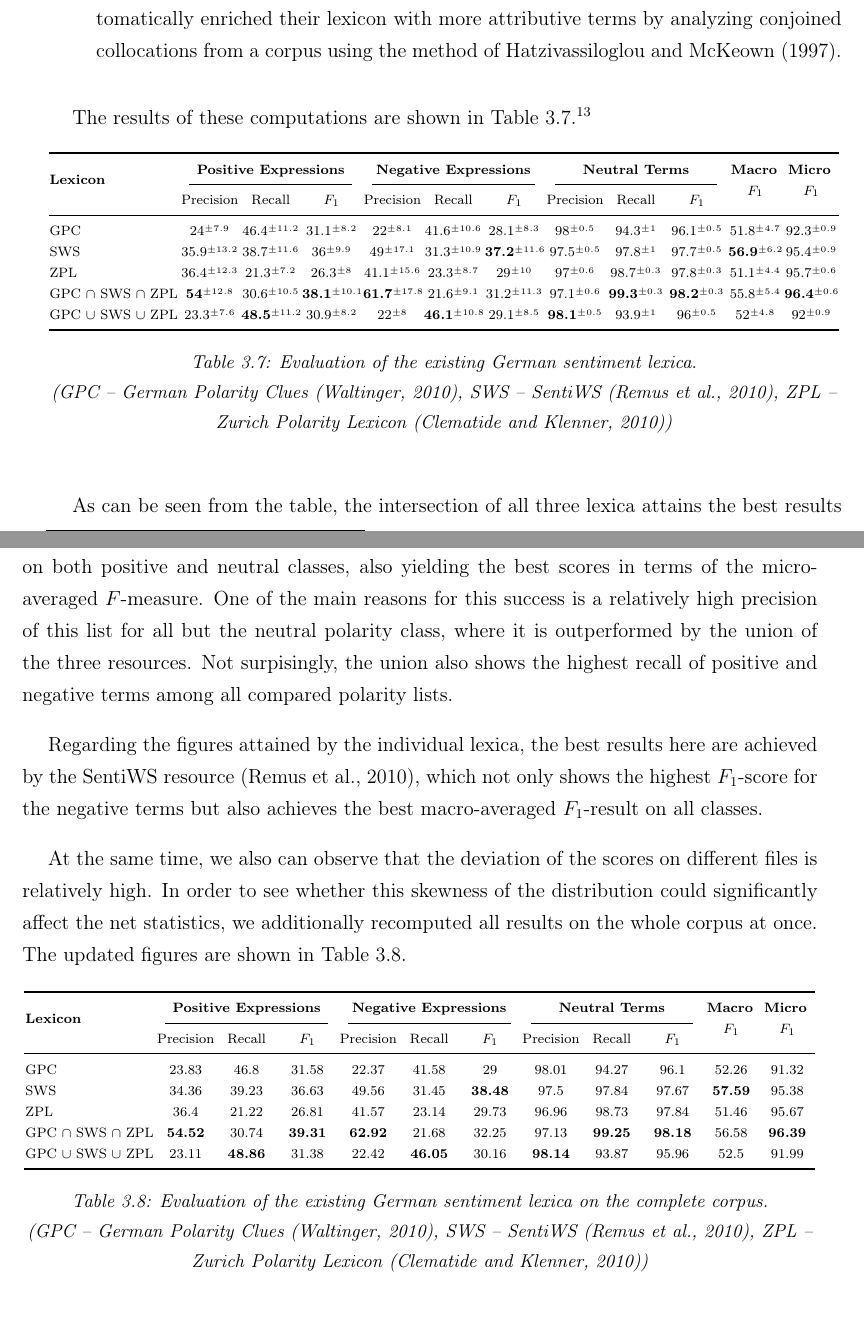
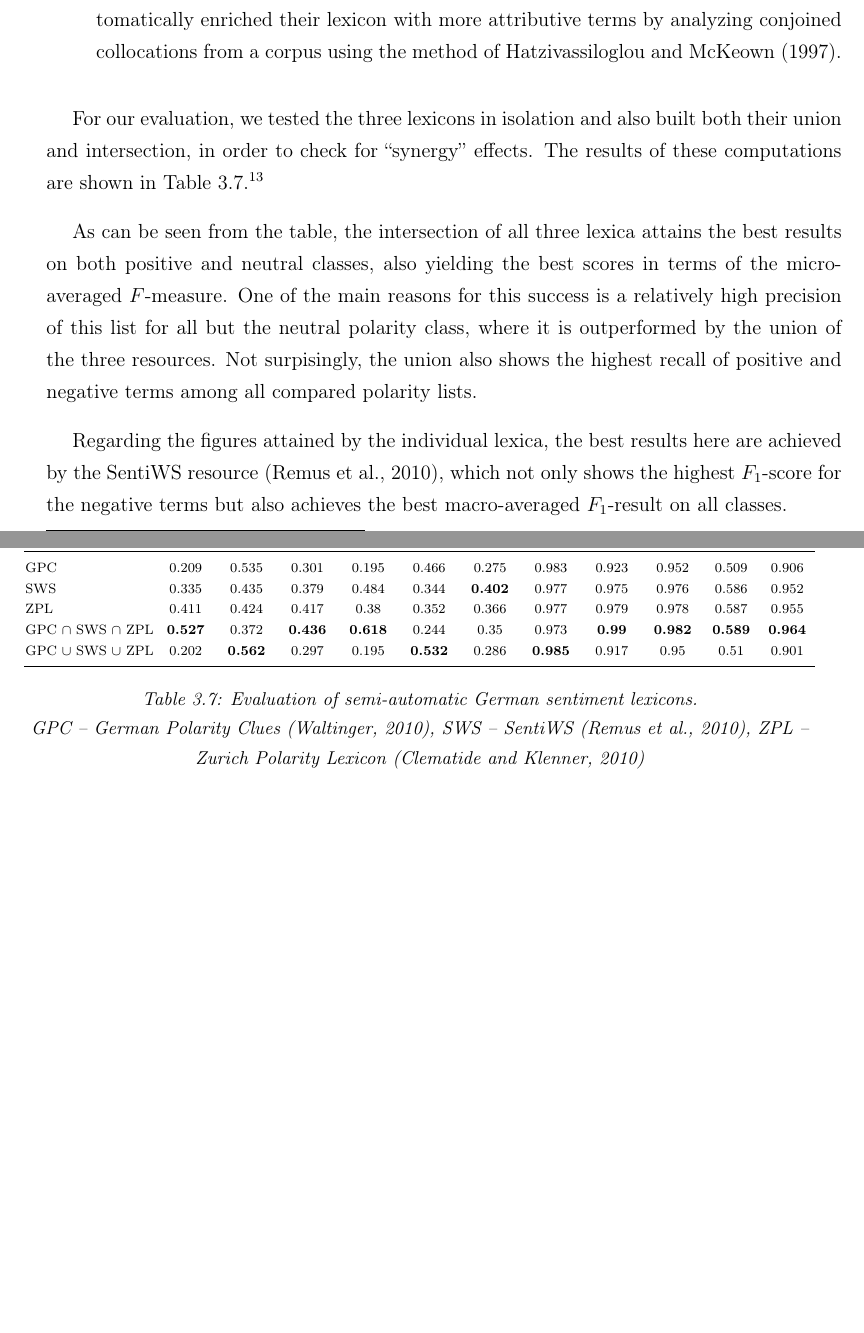
Before and after one commit to WladimirSidorenko/Dissertation, a LaTeX thesis (sidarenka_thesis.tex, which reads sentiment_lexica.tex): two parts of pages 65 and 66 of 117, joined at a grey line, cut so that both start at the same text, the shorter picture padded with empty space. Compiled offline with pdfLaTeX.

Commit message:
description of existing German sentiment lexicons updated

```diff
--- a/sentiment_lexica.tex
+++ b/sentiment_lexica.tex
@@ -152,7 +152,9 @@ resources are:
   method of \citet{Hatzivassi:97}.
 \end{itemize}
 
-The results of these computations are shown in
+For our evaluation, we tested the three lexicons in isolation and also
+built both their union and intersection, in order to check for
+``synergy'' effects.  The results of these computations are shown in
 Table~\ref{snt-lex:tbl:gsl-res}.\footnote{For the sake of these
   experiments, we excluded the auxiliary words ``aus'' (\emph{from}),
   ``der'' (\emph{the}), ``keine'' (\emph{no}), ``nicht'' (\emph{not}),
@@ -181,40 +183,73 @@ Table~\ref{snt-lex:tbl:gsl-res}.\footnote{For the sake of these
       Precision & Recall & \F{} & & \\\midrule
       %% \multicolumn{9}{|c|}{\cellcolor{cellcolor}Existing Lexica}\\\hline
 
-      GPC & 24\stddev{7.9} & 46.4\stddev{11.2} & 31.1\stddev{8.2} & %
-      22\stddev{8.1} & 41.6\stddev{10.6} & 28.1\stddev{8.3} & %
-      98\stddev{0.5} & 94.3\stddev{1} & 96.1\stddev{0.5} & %
-      51.8\stddev{4.7} & 92.3\stddev{0.9}\\
+      % Class                     Precision              Recall                 F-score
+      % positive                   0.209155             0.534630                 0.300680
+      % negative                   0.194531             0.466468                 0.274561
+      % neutral                    0.982806             0.923144                 0.952041
+      % Macro-average              0.462164             0.641414                 0.509094
+      % Micro-average              0.906173             0.906591                 0.906382
 
-      SWS & 35.9\stddev{13.2} & 38.7\stddev{11.6} & 36\stddev{9.9} & %
-      49\stddev{17.1} & 31.3\stddev{10.9} & \textbf{37.2}\stddev{11.6} & %
-      97.5\stddev{0.5} & 97.8\stddev{1} & 97.7\stddev{0.5} & %
-      \textbf{56.9}\stddev{6.2} & 95.4\stddev{0.9}\\
+      GPC & 0.209 & 0.535 & 0.301 & %
+      0.195 & 0.466 & 0.275 & %
+      0.983 & 0.923 & 0.952 & %
+      0.509 & 0.906 \\
 
-      ZPL & 36.4\stddev{12.3} & 21.3\stddev{7.2} & 26.3\stddev{8} & %
-      41.1\stddev{15.6} & 23.3\stddev{8.7} & 29\stddev{10} & %
-      97\stddev{0.6} & 98.7\stddev{0.3} & 97.8\stddev{0.3} & %
-      51.1\stddev{4.4} & 95.7\stddev{0.6}\\
+      % Class                     Precision              Recall                 F-score
+      % positive                   0.335225             0.435308                 0.378767
+      % negative                   0.484006             0.343890                 0.402091
+      % neutral                    0.976617             0.975014                 0.975815
+      % Macro-average              0.598616             0.584737                 0.585557
+      % Micro-average              0.952082             0.952045                 0.952064
 
-      GPC $\cap$ SWS $\cap$ ZPL & \textbf{54}\stddev{12.8} & %
-      30.6\stddev{10.5} & \textbf{38.1}\stddev{10.1} & %
+      SWS & 0.335 & 0.435 & 0.379 & %
+      0.484 & 0.344 & \textbf{0.402} & %
+      0.977 & 0.975 & 0.976 & %
+      0.586 & 0.952\\
 
-      \textbf{61.7}\stddev{17.8} & 21.6\stddev{9.1} & 31.2\stddev{11.3} & %
-      97.1\stddev{0.6} & \textbf{99.3}\stddev{0.3} & \textbf{98.2}\stddev{0.3} & %
-      55.8\stddev{5.4} & \textbf{96.4}\stddev{0.6}\\
+      % Class                     Precision              Recall                 F-score
+      % positive                   0.410806             0.423519                 0.417066
+      % negative                   0.380378             0.352459                 0.365887
+      % neutral                    0.976709             0.978684                 0.977696
+      % Macro-average              0.589298             0.584887                 0.586883
+      % Micro-average              0.954178             0.955459                 0.954818
 
-      GPC $\cup$ SWS $\cup$ ZPL & 23.3\stddev{7.6} & \textbf{48.5}\stddev{11.2} & %
-      30.9\stddev{8.2} & %
+      ZPL & 0.411 & 0.424 & 0.417 & %
+      0.38 & 0.352 & 0.366 & %
+      0.977 & 0.979 & 0.978 & %
+      0.587 & 0.955 \\
 
-      22\stddev{8} & \textbf{46.1}\stddev{10.8} & 29.1\stddev{8.5} & %
-      \textbf{98.1}\stddev{0.5} & 93.9\stddev{1} & 96\stddev{0.5} & %
-      52\stddev{4.8} & 92\stddev{0.9}\\\bottomrule
+      % Intersection
+      % Class                     Precision              Recall                 F-score
+      % positive                   0.527372             0.371942                 0.436225
+      % negative                   0.617702             0.244411                 0.350240
+      % neutral                    0.973299             0.990414                 0.981782
+      % Macro-average              0.706124             0.535589                 0.589416
+      % Micro-average              0.963883             0.963695                 0.963789
+
+      GPC $\cap$ SWS $\cap$ ZPL & \textbf{0.527} & 0.372 & \textbf{0.436} & %
+      \textbf{0.618} & 0.244 & 0.35 & %
+      0.973 & \textbf{0.99} & \textbf{0.982} & %
+      \textbf{0.589} & \textbf{0.964} \\
+
+      % Union
+      % Class                     Precision              Recall                 F-score
+      % positive                   0.201544             0.561745                 0.296654
+      % negative                   0.195185             0.531669                 0.285543
+      % neutral                    0.984751             0.916952                 0.949643
+      % Macro-average              0.460493             0.670122                 0.510613
+      % Micro-average              0.899292             0.902381                 0.900834
+
+      GPC $\cup$ SWS $\cup$ ZPL & 0.202 & \textbf{0.562} & 0.297 & %
+      0.195 & \textbf{0.532} & 0.286 & %
+      \textbf{0.985} & 0.917 & 0.95 & %
+      0.51 & 0.901 \\\bottomrule
     \end{tabular}
     \egroup
-    \caption{Evaluation of the existing German sentiment lexica.\\
-      {\small (GPC -- German Polarity Clues \cite{Waltinger:10}, SWS
-        -- SentiWS \cite{Remus:10}, ZPL -- Zurich Polarity Lexicon
-        \cite{Clematide:10})}}
+    \caption{Evaluation of semi-automatic German sentiment lexicons.\\
+      {\small GPC -- German Polarity Clues \cite{Waltinger:10}, SWS --
+        SentiWS \cite{Remus:10}, ZPL -- Zurich Polarity Lexicon
+        \cite{Clematide:10}}}
     \label{snt-lex:tbl:gsl-res}
   \end{center}
 \end{table}
@@ -232,61 +267,3 @@ Regarding the figures attained by the individual lexica, the best
 results here are achieved by the SentiWS resource \cite{Remus:10},
 which not only shows the highest \F{}-score for the negative terms but
 also achieves the best macro-averaged \F{}-result on all classes.
-
-At the same time, we also can observe that the deviation of the scores
-on different files is relatively high.  In order to see whether this
-skewness of the distribution could significantly affect the net
-statistics, we additionally recomputed all results on the whole corpus
-at once.  The updated figures are shown in
-Table~\ref{snt-lex:tbl:gsl-res-full}.
-
-\begin{table}[h]
-  \begin{center}
-    \bgroup \setlength\tabcolsep{0.1\tabcolsep}\scriptsize
-    \begin{tabular}{p{0.162\columnwidth} % first columm
-        *{9}{>{\centering\arraybackslash}p{0.074\columnwidth}} % next nine columns
-        *{2}{>{\centering\arraybackslash}p{0.068\columnwidth}}} % last two columns
-      \toprule
-          \multirow{2}*{\bfseries Lexicon} & %
-          \multicolumn{3}{c}{\bfseries Positive Expressions} & %
-          \multicolumn{3}{c}{\bfseries Negative Expressions} & %
-          \multicolumn{3}{c}{\bfseries Neutral Terms} & %
-          \multirow{2}{0.068\columnwidth}{\bfseries\centering Macro\newline \F{}} & %
-          \multirow{2}{0.068\columnwidth}{\bfseries\centering Micro\newline \F{}}\\
-          \cmidrule(lr){2-4}\cmidrule(lr){5-7}\cmidrule(lr){8-10}
-
-          & Precision & Recall & \F{} & %
-          Precision & Recall & \F{} & %
-          Precision & Recall & \F{} & & \\\midrule
-      %% \multicolumn{9}{|c|}{\cellcolor{cellcolor}Existing Lexica}\\\hline
-
-      GPC & 23.83 & 46.8 & 31.58 & %
-       22.37 & 41.58 & 29 & %
-       98.01 & 94.27 & 96.1 & %
-       52.26 & 91.32\\
-
-      SWS & 34.36 & 39.23 & 36.63 & %
-       49.56 & 31.45 & \textbf{38.48} & %
-       97.5 & 97.84 & 97.67 & %
-       \textbf{57.59} & 95.38\\
-
-      ZPL & 36.4 & 21.22 & 26.81 & %
-       41.57 & 23.14 & 29.73 & %
-       96.96 & 98.73 & 97.84 & %
-       51.46 & 95.67\\
-
-      GPC $\cap$ SWS $\cap$ ZPL & \textbf{54.52} & 30.74 & \textbf{39.31} & %
-       \textbf{62.92} & 21.68 & 32.25 & %
-       97.13 & \textbf{99.25} & \textbf{98.18} & %
-       56.58 & \textbf{96.39}\\
-
-      GPC $\cup$ SWS $\cup$ ZPL & 23.11 & \textbf{48.86} & 31.38 & %
-       22.42 & \textbf{46.05} & 30.16 & %
-       \textbf{98.14} & 93.87 & 95.96 & %
-       52.5 & 91.99\\\bottomrule
-    \end{tabular}
-    \egroup
-    \caption{Evaluation of the existing German sentiment lexica on the
-      complete corpus.\\ {\small (GPC -- German Polarity Clues
-        \cite{Waltinger:10}, SWS -- SentiWS \cite{Remus:10}, ZPL --
-        Zurich Polarity Lexicon \cite{Clematide:10})}}
```
Also changed, not shown: sentiment_lexica.tex (3 more changed lines). Lines whose indentation alone changed are shown as unchanged.
